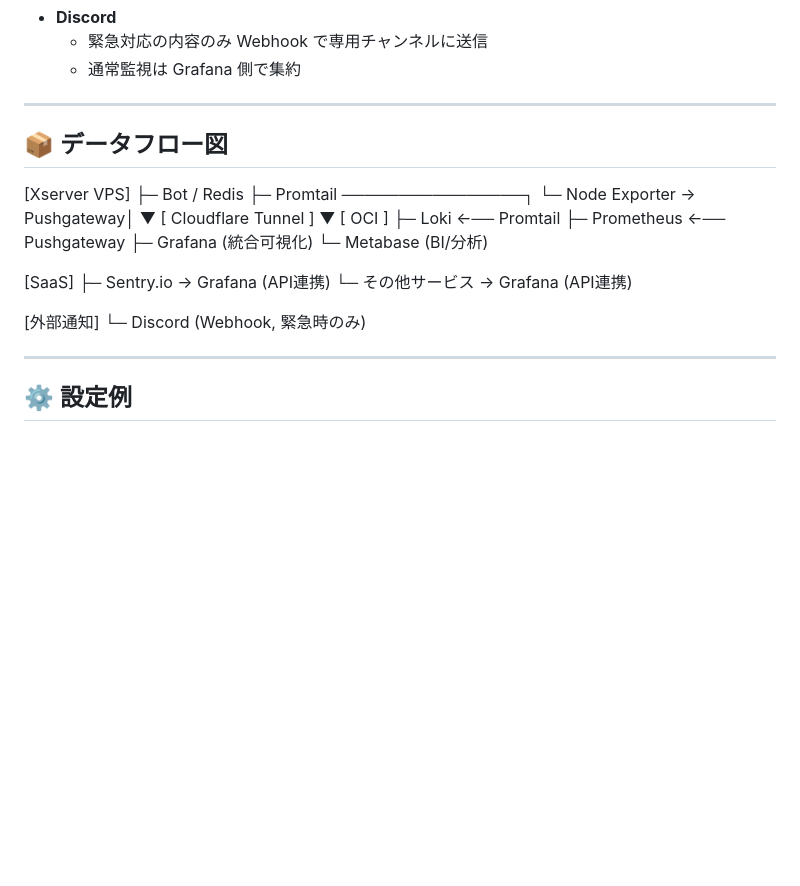
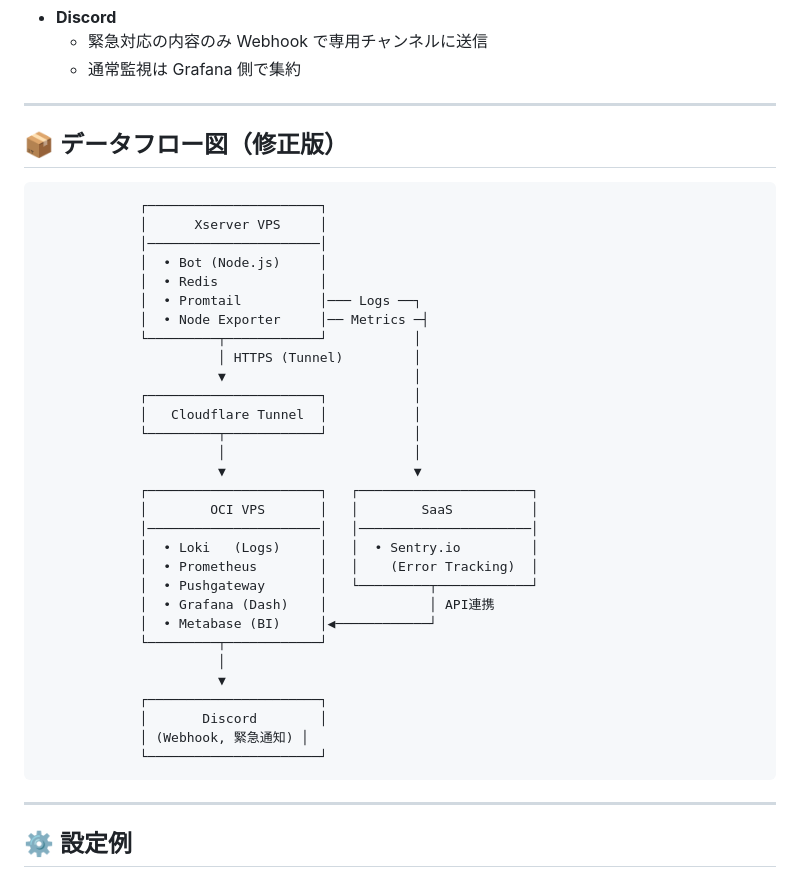
Before and after one commit to PK-2736/rectbot, a Markdown page: docs/Monitoring.md, the part around the change. Rendered like a GitHub page; blank space fills up the shorter version.

Commit message:
Monitoring.md を更新

```diff
--- a/docs/Monitoring.md
+++ b/docs/Monitoring.md
@@ -39,15 +39,38 @@ Xserver ↔ OCI 監視・統合構成
 
 ---
 
-## 📦 データフロー図
+## 📦 データフロー図（修正版）
 
-
-
-[Xserver VPS] ├─ Bot / Redis ├─ Promtail ────────────────┐ └─ Node Exporter → Pushgateway│ ▼ [ Cloudflare Tunnel ] ▼ [ OCI ] ├─ Loki  ←── Promtail ├─ Prometheus ←── Pushgateway ├─ Grafana (統合可視化) └─ Metabase (BI/分析)
-
-[SaaS] ├─ Sentry.io → Grafana (API連携) └─ その他サービス → Grafana (API連携)
-
-[外部通知] └─ Discord (Webhook, 緊急時のみ)
+                 ┌──────────────────────┐
+                 │      Xserver VPS     │
+                 │──────────────────────│
+                 │  • Bot (Node.js)     │
+                 │  • Redis             │
+                 │  • Promtail          │─── Logs ──┐
+                 │  • Node Exporter     │── Metrics ─┤
+                 └─────────┬────────────┘           │
+                           │ HTTPS (Tunnel)         │
+                           ▼                        │
+                 ┌──────────────────────┐           │
+                 │   Cloudflare Tunnel  │           │
+                 └─────────┬────────────┘           │
+                           │                        │
+                           ▼                        ▼
+                 ┌──────────────────────┐   ┌──────────────────────┐
+                 │        OCI VPS       │   │        SaaS          │
+                 │──────────────────────│   │──────────────────────│
+                 │  • Loki   (Logs)     │   │  • Sentry.io         │
+                 │  • Prometheus        │   │    (Error Tracking)  │
+                 │  • Pushgateway       │   └─────────┬────────────┘
+                 │  • Grafana (Dash)    │             │ API連携
+                 │  • Metabase (BI)     │◀────────────┘
+                 └─────────┬────────────┘
+                           │
+                           ▼
+                 ┌──────────────────────┐
+                 │       Discord        │
+                 │ (Webhook, 緊急通知) │
+                 └──────────────────────┘
 
 
 ---
```
